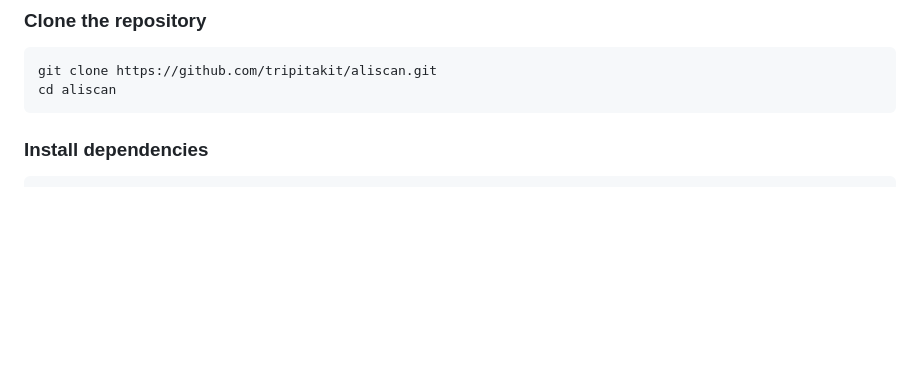
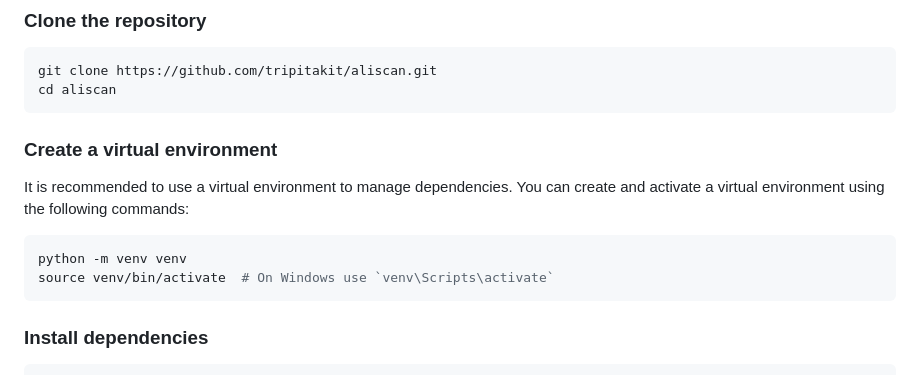
Before and after one commit to tripitakit/aliscan, a Markdown page: README.md, the part around the change. GitHub-like rendering; blank space fills up the shorter version.

Commit message:
update readme - install in virtual env - venv

````diff
--- a/README.md
+++ b/README.md
@@ -34,6 +34,15 @@ Aliscan can be used to visualize conserved and variable regions, to compare sequ
 ```bash
 git clone https://github.com/tripitakit/aliscan.git
 cd aliscan
+```
+
+### Create a virtual environment
+
+It is recommended to use a virtual environment to manage dependencies. You can create and activate a virtual environment using the following commands:
+
+```bash
+python -m venv venv
+source venv/bin/activate  # On Windows use `venv\Scripts\activate`
 ```
 
 ### Install dependencies
````
